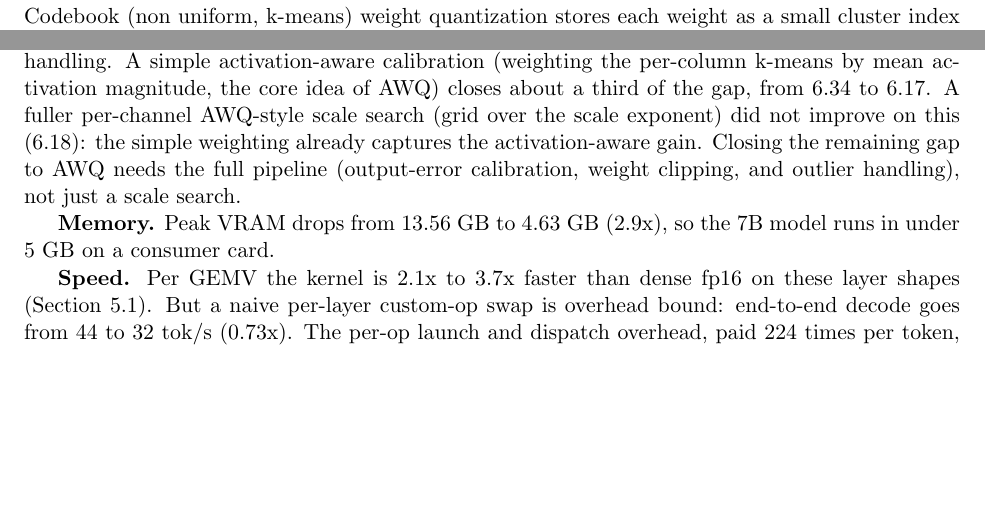
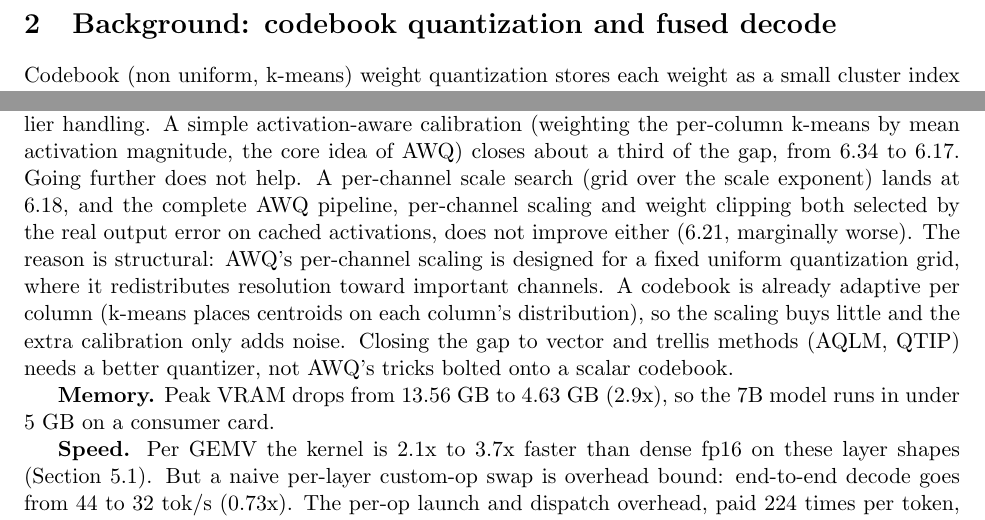
Before and after one commit to neuralboot/trapetum, a LaTeX paper (paper/main.tex): two parts of pages 2 and 5 of 7, joined at a grey line, cut at the place of the change, the shorter picture padded with empty space. The pictures show the PDF file paper/main.pdf that the author committed with the source.

Commit message:
paper: full AWQ pipeline (output-error scale + clipping) does NOT help codebooks (6.21 vs 6.17 simple); AWQ scaling assumes a uniform grid, a codebook is already adaptive

```diff
--- a/paper/main.tex
+++ b/paper/main.tex
@@ -228,10 +228,16 @@ activation-aware AWQ (about 0.1 PPL at 4 bits), as expected for a scalar codeboo
 trained on raw weight error without calibration or outlier handling. A simple
 activation-aware calibration (weighting the per-column k-means by mean activation
 magnitude, the core idea of AWQ) closes about a third of the gap, from 6.34 to 6.17.
-A fuller per-channel AWQ-style scale search (grid over the scale exponent) did not
-improve on this (6.18): the simple weighting already captures the activation-aware
-gain. Closing the remaining gap to AWQ needs the full pipeline (output-error
-calibration, weight clipping, and outlier handling), not just a scale search.
+Going further does not help. A per-channel scale search (grid over the scale
+exponent) lands at 6.18, and the complete AWQ pipeline, per-channel scaling and
+weight clipping both selected by the real output error on cached activations, does
+not improve either (6.21, marginally worse). The reason is structural: AWQ's
+per-channel scaling is designed for a fixed uniform quantization grid, where it
+redistributes resolution toward important channels. A codebook is already adaptive
+per column (k-means places centroids on each column's distribution), so the scaling
+buys little and the extra calibration only adds noise. Closing the gap to vector and
+trellis methods (AQLM, QTIP) needs a better quantizer, not AWQ's tricks bolted onto a
+scalar codebook.
 
 \textbf{Memory.} Peak VRAM drops from 13.56~GB to 4.63~GB (2.9x), so the 7B model
 runs in under 5~GB on a consumer card.
```
Also changed, not shown: paper/main.pdf.
